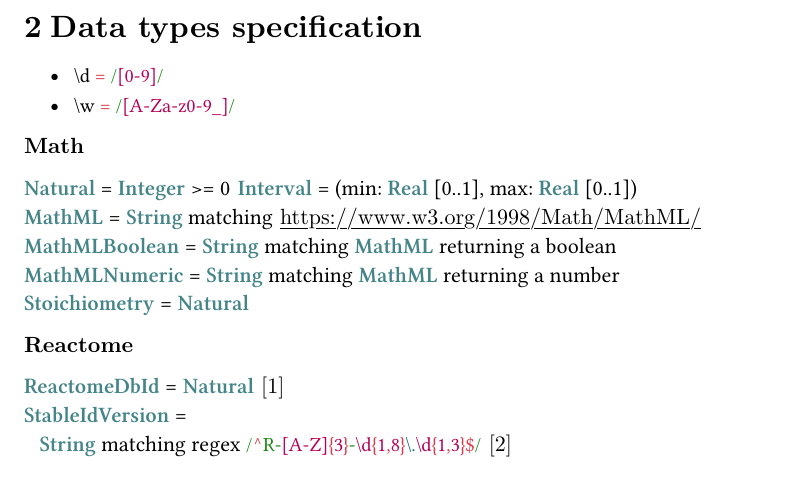
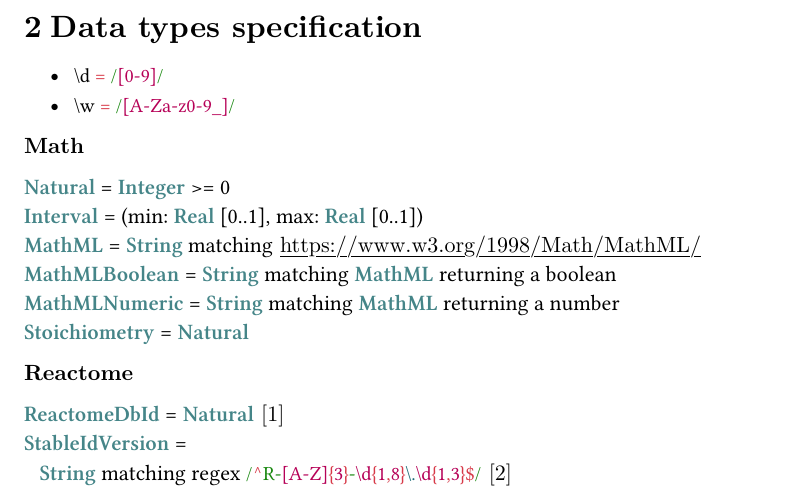
Before and after one commit to CuriousCI/biological-evaluation, a Typst document (docs/docs.typ): part of page 6 of 17, cut so that both start at the same text. Compiled offline with Typst 0.15; a missing font is replaced by an installed copy or a similar font.

```diff
--- a/docs/docs.typ
+++ b/docs/docs.typ
@@ -235,7 +235,7 @@
 
 *Math*
 
-#logic[Natural = Integer >= 0]
+#logic[Natural = Integer >= 0] \
 #logic[Interval = (min: Real [0..1], max: Real [0..1])] \
 #logic[MathML = String matching] https://www.w3.org/1998/Math/MathML/ \
 #logic[MathMLBoolean = String matching #logic[MathML] returning a boolean] \
```
Also changed, not shown: docs/docs-1.svg, docs/docs.pdf, 1 other file.
